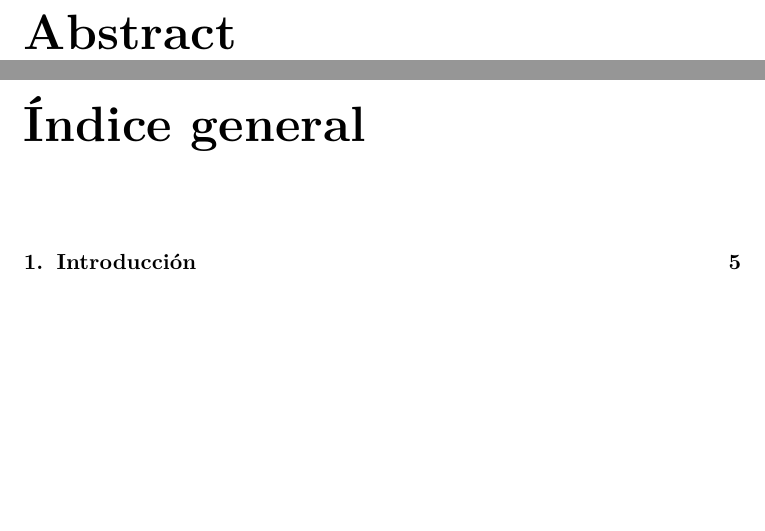
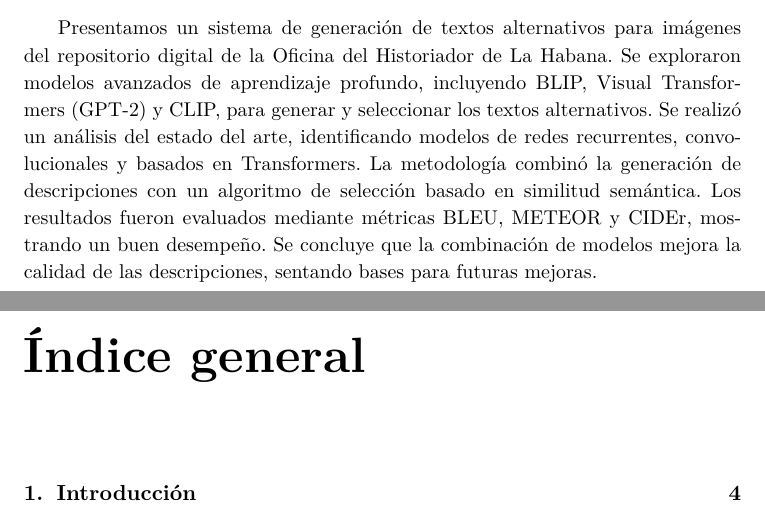
Before and after one commit to chriss8g/AltText-Generator, a LaTeX thesis (Report/Thesis.tex, which reads Report/FrontMatter/Abstract.tex): two parts of pages 3 and 4 of 17 before the commit and two parts of pages 2 and 3 of 16 after it, joined at a grey line, cut at the place of the change, the shorter picture padded with empty space. Compiled offline with pdfLaTeX.

Commit message:
fix abstract

```diff
--- a/Report/FrontMatter/Abstract.tex
+++ b/Report/FrontMatter/Abstract.tex
@@ -1,9 +1,9 @@
 \begin{abstract}
 	{\small
-
+	Presentamos un sistema de generación de textos alternativos para imágenes del repositorio digital de la Oficina del Historiador de La Habana. Se exploraron modelos avanzados de aprendizaje profundo, incluyendo BLIP, Visual Transformers (GPT-2) y CLIP, para generar y seleccionar los textos alternativos. Se realizó un análisis del estado del arte, identificando modelos de redes recurrentes, convolucionales y basados en Transformers. La metodología combinó la generación de descripciones con un algoritmo de selección basado en similitud semántica. Los resultados fueron evaluados mediante métricas BLEU, METEOR y CIDEr, mostrando un buen desempeño. Se concluye que la combinación de modelos mejora la calidad de las descripciones, sentando bases para futuras mejoras.
 }
 \end{abstract}
 
-\begin{enabstract}
-         {\small }
-\end{enabstract}
+%\begin{enabstract}
+%         {\small }
+%\end{enabstract}
```
Also changed, not shown: Report/Thesis.pdf, 15 other files.
